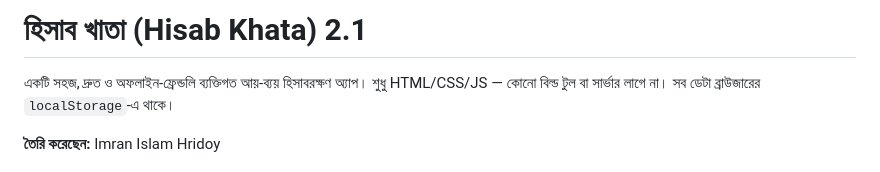
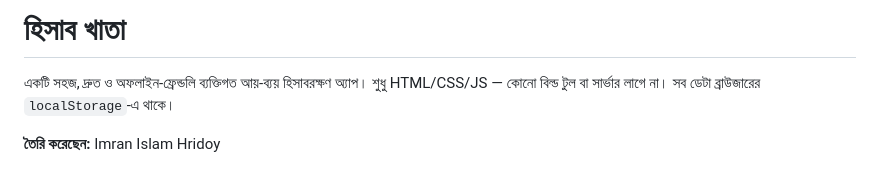
Before and after one commit to hridoyofficial3/Heart-Hisab, a Markdown page: README.md, the part around the change. Rendered like a GitHub page.

Commit message:
Update project title in README.md
Removed version number from the project title in README.

```diff
--- a/README.md
+++ b/README.md
@@ -1,4 +1,4 @@
-# হিসাব খাতা (Hisab Khata) 2.1
+# হিসাব খাতা
 
 একটি সহজ, দ্রুত ও অফলাইন-ফ্রেন্ডলি ব্যক্তিগত আয়-ব্যয় হিসাবরক্ষণ অ্যাপ। শুধু HTML/CSS/JS — কোনো বিল্ড টুল বা সার্ভার লাগে না। সব ডেটা ব্রাউজারের `localStorage`-এ থাকে।
 
```
